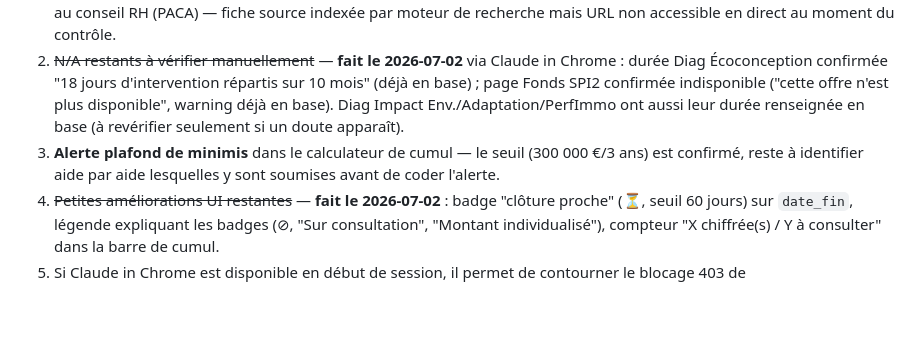
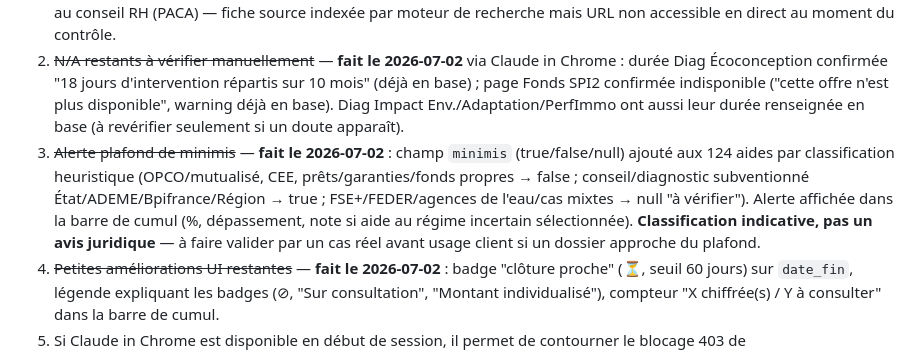
Before and after one commit to ao-alert-rse/outil-aides, a Markdown page: MAJ_MENSUELLE.md, the part around the change. Drawn GitHub-style; blank space fills up the shorter version.

Commit message:
Met à jour le suivi : alerte plafond de minimis faite

```diff
--- a/MAJ_MENSUELLE.md
+++ b/MAJ_MENSUELLE.md
@@ -142,7 +142,7 @@ Aucun serveur, aucune base de données, aucun compte à maintenir.
 
 1. ~~Régions hors IdF~~ — **considéré clos le 2026-07-02** : toutes les régions ont désormais une aide spécifique en plus du portail générique, sauf la Corse (écartée intentionnellement, non pertinente pour la clientèle Nam & Kouji). Pays de la Loire (2), Occitanie (2), Normandie (1) et PACA (2) ajoutées le 2026-07-02. **Points de vigilance à vérifier manuellement avant de proposer au client** : CEDRE Ambition (PACA) — l'appel 2026 semblait clos au moment de la vérification ; Aide au conseil RH (PACA) — fiche source indexée par moteur de recherche mais URL non accessible en direct au moment du contrôle.
 2. ~~N/A restants à vérifier manuellement~~ — **fait le 2026-07-02** via Claude in Chrome : durée Diag Écoconception confirmée "18 jours d'intervention répartis sur 10 mois" (déjà en base) ; page Fonds SPI2 confirmée indisponible ("cette offre n'est plus disponible", warning déjà en base). Diag Impact Env./Adaptation/PerfImmo ont aussi leur durée renseignée en base (à revérifier seulement si un doute apparaît).
-3. **Alerte plafond de minimis** dans le calculateur de cumul — le seuil (300 000 €/3 ans) est confirmé, reste à identifier aide par aide lesquelles y sont soumises avant de coder l'alerte.
+3. ~~Alerte plafond de minimis~~ — **fait le 2026-07-02** : champ `minimis` (true/false/null) ajouté aux 124 aides par classification heuristique (OPCO/mutualisé, CEE, prêts/garanties/fonds propres → false ; conseil/diagnostic subventionné État/ADEME/Bpifrance/Région → true ; FSE+/FEDER/agences de l'eau/cas mixtes → null "à vérifier"). Alerte affichée dans la barre de cumul (%, dépassement, note si aide au régime incertain sélectionnée). **Classification indicative, pas un avis juridique** — à faire valider par un cas réel avant usage client si un dossier approche du plafond.
 4. ~~Petites améliorations UI restantes~~ — **fait le 2026-07-02** : badge "clôture proche" (⏳, seuil 60 jours) sur `date_fin`, légende expliquant les badges (⊘, "Sur consultation", "Montant individualisé"), compteur "X chiffrée(s) / Y à consulter" dans la barre de cumul.
 5. Si Claude in Chrome est disponible en début de session, il permet de contourner le blocage 403 de bpifrance.fr/ocapiat.fr — vérifier la connexion avant de déclarer une donnée "impossible à vérifier".
 - Champ `date_fin` du moteur de matching toujours inexploité (0 aide) — aucune échéance de clôture n'est renseignée à ce jour, alors que plusieurs sont connues (ex. AAP Bpifrance, dépôts OPCO Santé). À prioriser lors d'une prochaine session.
```
